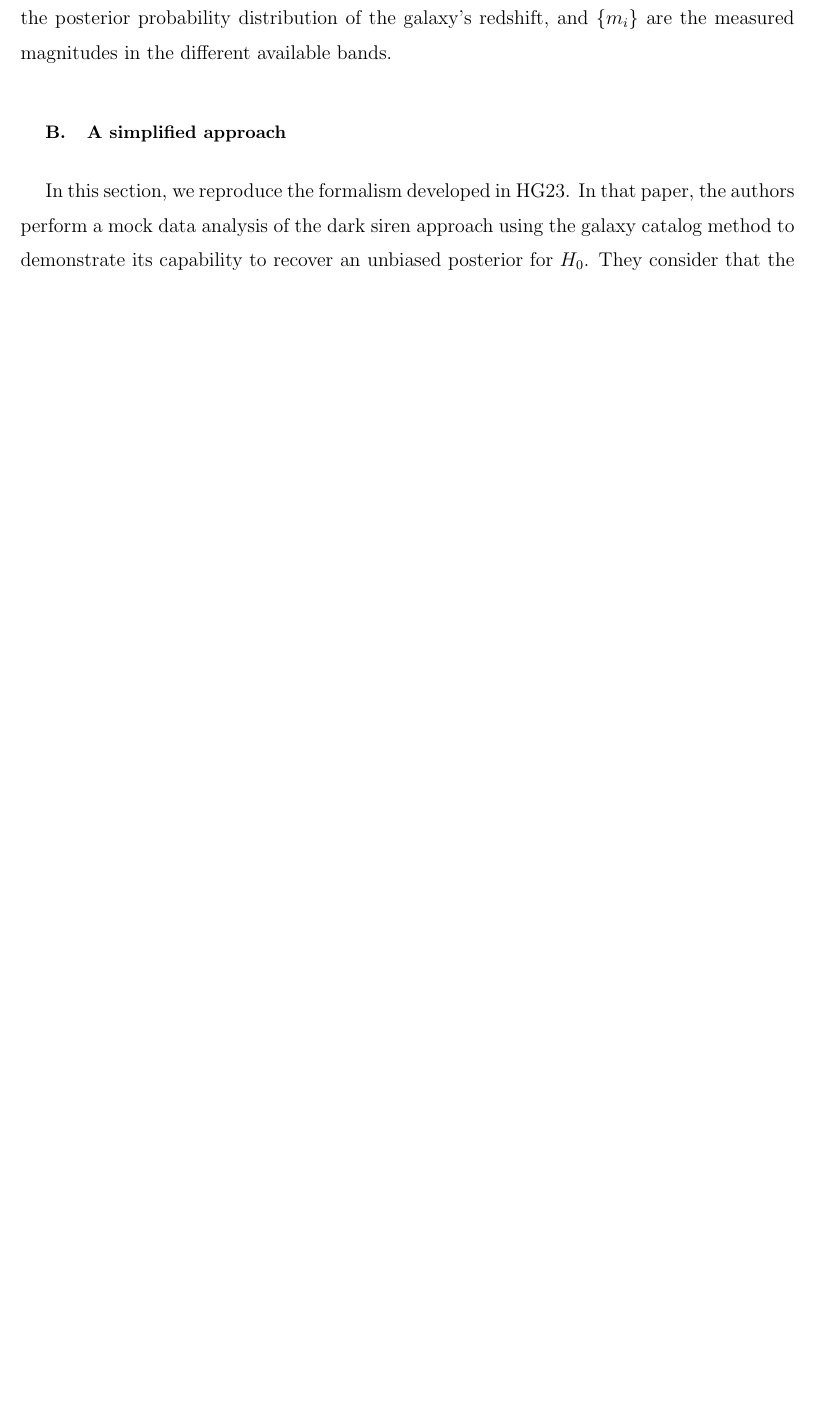
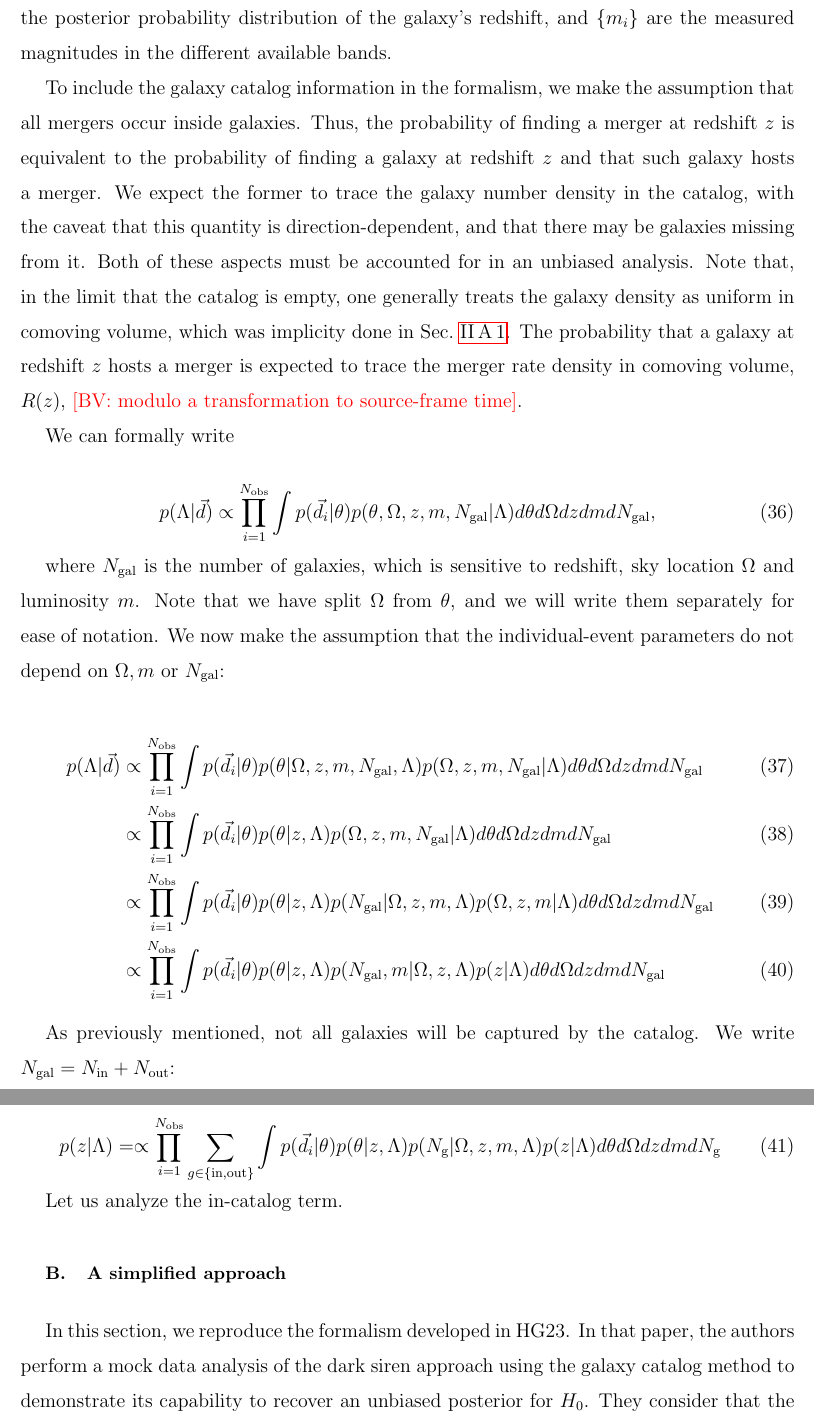
Before and after one commit to binado/standard-sirens, a LaTeX paper (tex/prospects.tex): part of page 12 of 27 before the commit and two parts of pages 12 and 13 of 28 after it, the two joined at a grey line, cut so that both start at the same text, the shorter picture padded with empty space. Compiled offline with pdfLaTeX.

Commit message:
Update section 2 catalog part

```diff
--- a/tex/prospects.tex
+++ b/tex/prospects.tex
@@ -511,6 +512,44 @@ of the galaxy's. We can model the catalog data as an array
 where the right ascension and declination are assumed to be perfectly known, $p(z)$ is the
 posterior probability distribution of the galaxy's redshift, and $\{m_i\}$ are the measured
 magnitudes in the different available bands.
+
+To include the galaxy catalog information in the formalism, we make the assumption that all mergers
+occur inside galaxies. Thus, the probability of finding a merger at redshift $z$ is equivalent to
+the probability of finding a galaxy at redshift $z$ and that such galaxy hosts a merger. We expect
+the former to trace the galaxy number density in the catalog, with the caveat that this quantity is
+direction-dependent, and that there may be galaxies missing from it. Both of these aspects must be
+accounted for in an unbiased analysis. Note that, in the limit that the catalog is empty, one
+generally treats the galaxy density as uniform in comoving volume, which was implicity done in
+Sec.~\ref{sec:framework:merger-rate-models}. The probability that a galaxy at redshift $z$ hosts a
+merger is expected to trace the merger rate density in comoving volume, $R(z)$, \bv{modulo a
+	transformation to source-frame time}.
+
+We can formally write
+
+\begin{equation}
+	\given{\Lambda}{\vec{d}} \propto \prod_{i=1}^{\nobs} \int \given{\vec{d_i}}{\theta} \given{\theta, \Omega, z, m, N_\text{gal}}{\Lambda} d\theta d\Omega  dz dm dN_\text{gal},
+\end{equation}
+
+where $N_\text{gal}$ is the number of galaxies, which is sensitive to redshift, sky location
+$\Omega$ and luminosity $m$. Note that we have split $\Omega$ from $\theta$, and we will write them
+separately for ease of notation. We now make the assumption that the individual-event parameters do
+not depend on $\Omega, m$ or $N_\text{gal}$:
+
+\begin{align}
+	\given{\Lambda}{\vec{d}} & \propto \prod_{i=1}^{\nobs} \int \given{\vec{d_i}}{\theta} \given{\theta}{\Omega, z, m, N_\text{gal}, \Lambda} \given{\Omega, z, m, N_\text{gal}}{\Lambda} d\theta d\Omega  dz dm dN_\text{gal}      \\
+	                         & \propto \prod_{i=1}^{\nobs} \int \given{\vec{d_i}}{\theta} \given{\theta}{z, \Lambda} \given{\Omega, z, m, N_\text{gal}}{\Lambda} d\theta d\Omega  dz dm dN_\text{gal}                               \\
+	                         & \propto \prod_{i=1}^{\nobs} \int \given{\vec{d_i}}{\theta} \given{\theta}{z, \Lambda} \given{N_\text{gal}}{\Omega, z, m, \Lambda} \given{\Omega, z, m}{\Lambda} d\theta d\Omega  dz dm dN_\text{gal} \\
+	                         & \propto \prod_{i=1}^{\nobs} \int \given{\vec{d_i}}{\theta} \given{\theta}{z, \Lambda} \given{N_\text{gal}, m}{\Omega, z, \Lambda} \given{z}{\Lambda} d\theta d\Omega  dz dm dN_\text{gal}
+\end{align}
+
+As previously mentioned, not all galaxies will be captured by the catalog. We write $N_\text{gal} =
+	N_\text{in} + N_\text{out}$:
+
+\begin{equation}
+	\given{z}{\Lambda} = \propto \prod_{i=1}^{\nobs} \sum_{g \in \{\text{in}, \text{out}\}} \int \given{\vec{d_i}}{\theta} \given{\theta}{z, \Lambda} \given{N_\text{g}}{\Omega, z, m, \Lambda} \given{z}{\Lambda} d\theta d\Omega  dz dm dN_\text{g}
+\end{equation}
+
+Let us analyze the in-catalog term.
 
 \subsection{A simplified approach}
 \label{sec:stat:simplified}
```
Also changed, not shown: tex/prospects.tex (5 more changed lines).
